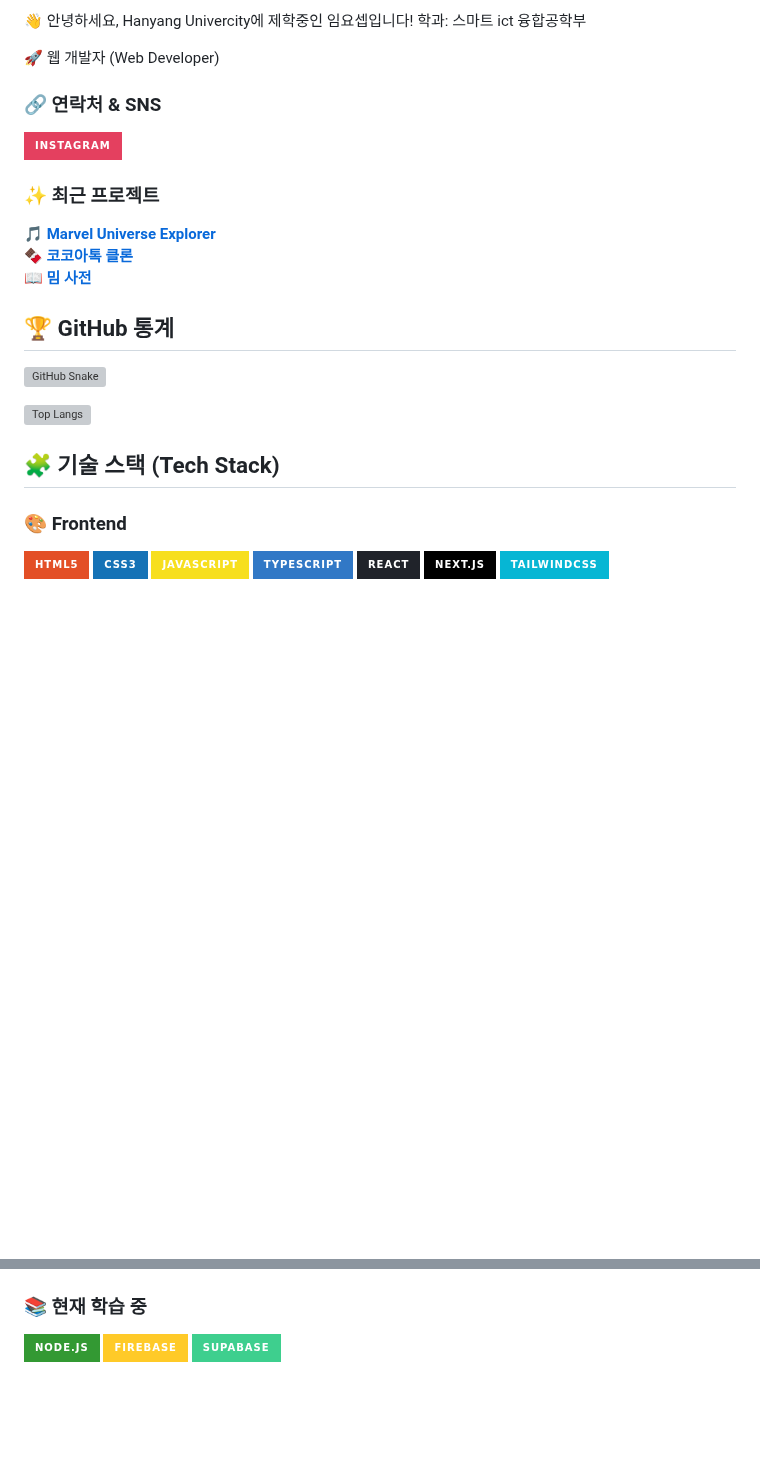
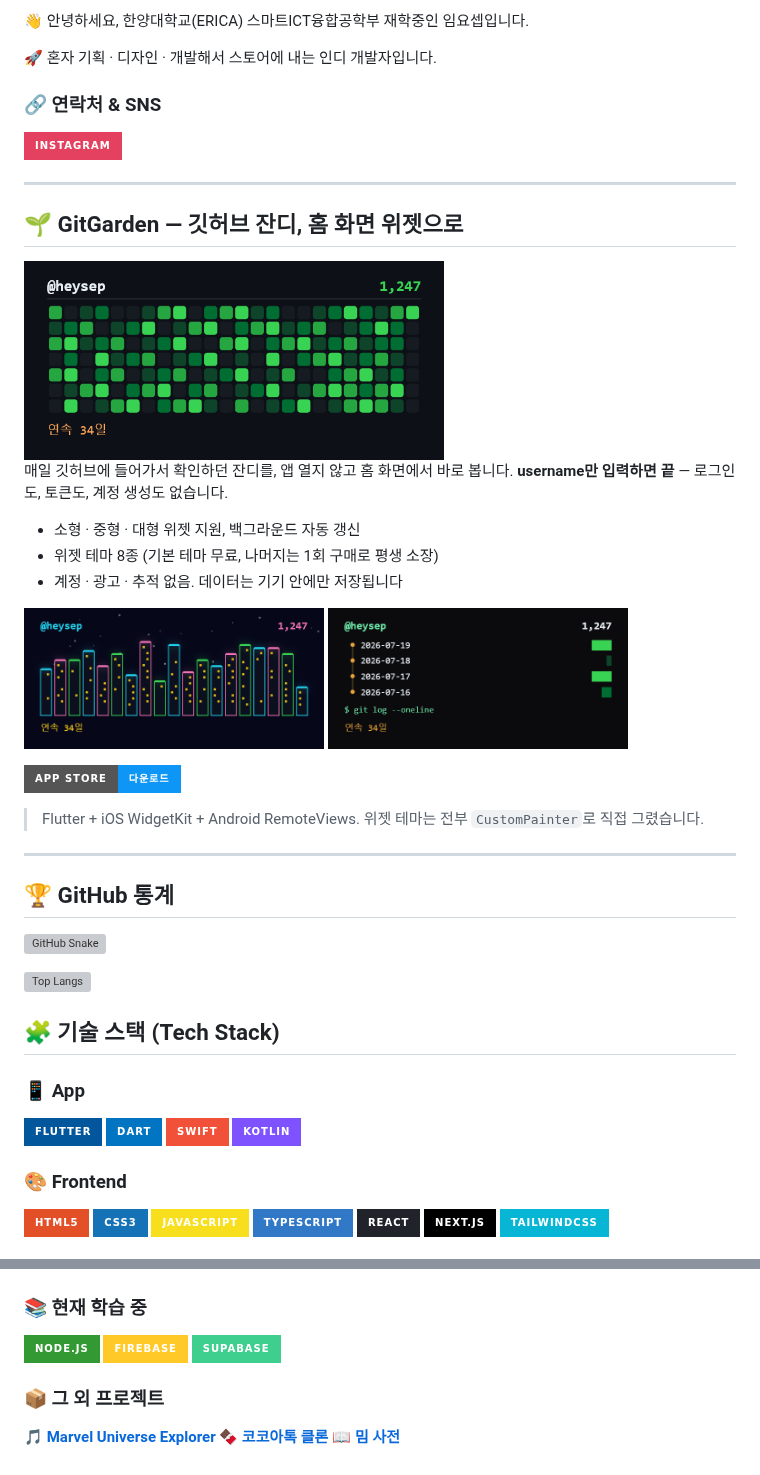
Before and after one commit to heysep/heysep, a Markdown page: README.md, 2 parts joined by grey strips. GitHub-like rendering; pictures changed too: assets/gitgarden-classic_medium.png (added), assets/gitgarden-neon_medium.png (added), assets/gitgarden-terminal_medium.png (added); badges without logos; blank space fills up the shorter version; grey boxes are pictures that could not be loaded.

Commit message:
Lead profile with GitGarden
출시된 앱을 프로필 최상단으로 올리고, 위젯 렌더 3장을 저장소에 담아
비공개 gitgarden 저장소를 hotlink하지 않도록 상대 경로로 참조한다.
기존 snake/top-langs/기술 스택 블록은 유지.

Co-Authored-By: Claude Opus 5 (1M context) <noreply@anthropic.com>

```diff
--- a/README.md
+++ b/README.md
@@ -1,23 +1,50 @@
-👋 안녕하세요, Hanyang Univercity에 제학중인 임요셉입니다!
-    학과: 스마트 ict 융합공학부
+👋 안녕하세요, 한양대학교(ERICA) 스마트ICT융합공학부 재학중인 임요셉입니다.
 
-🚀 웹 개발자 (Web Developer)
+🚀 혼자 기획 · 디자인 · 개발해서 스토어에 내는 인디 개발자입니다.
 
 ### 🔗 연락처 & SNS
 [![Instagram](https://img.shields.io/badge/Instagram-E4405F?style=for-the-badge&logo=Instagram&logoColor=white)](https://www.instagram.com/yo_oy0274/)
 
-### ✨ 최근 프로젝트
-🎵 **[Marvel Universe Explorer](https://github.com/heysep/Marvel-Movie)**
-🍫 **[코코아톡 클론](https://github.com/heysep/kokoa-clone-2020)**
-📖 **[밈 사전](https://github.com/heysep/internet-meme-museum)**
+---
+
+## 🌱 GitGarden — 깃허브 잔디, 홈 화면 위젯으로
+
+<a href="https://apps.apple.com/app/id6792509021">
+  <img src="assets/gitgarden-classic_medium.png" width="420" alt="GitGarden Classic 테마 위젯" />
+</a>
+
+매일 깃허브에 들어가서 확인하던 잔디를, 앱 열지 않고 홈 화면에서 바로 봅니다.
+**username만 입력하면 끝** — 로그인도, 토큰도, 계정 생성도 없습니다.
+
+- 소형 · 중형 · 대형 위젯 지원, 백그라운드 자동 갱신
+- 위젯 테마 8종 (기본 테마 무료, 나머지는 1회 구매로 평생 소장)
+- 계정 · 광고 · 추적 없음. 데이터는 기기 안에만 저장됩니다
+
+<p align="left">
+  <img src="assets/gitgarden-neon_medium.png" width="300" alt="Neon City 테마" />
+  <img src="assets/gitgarden-terminal_medium.png" width="300" alt="Terminal 테마" />
+</p>
+
+[![App Store](https://img.shields.io/badge/App_Store-다운로드-0D96F6?style=for-the-badge&logo=apple&logoColor=white)](https://apps.apple.com/app/id6792509021)
+
+> Flutter + iOS WidgetKit + Android RemoteViews. 위젯 테마는 전부 `CustomPainter`로 직접 그렸습니다.
+
+---
 
 ## 🏆 GitHub 통계
 ![GitHub Snake](https://raw.githubusercontent.com/heysep/heysep/output/snake.svg)
 
 ![Top Langs](https://github-readme-stats.vercel.app/api/top-langs/?username=heysep&layout=compact&theme=dark)
 
+## 🧩 기술 스택 (Tech Stack)
 
-## 🧩 기술 스택 (Tech Stack)
+### 📱 App
+<p align="left">
+  <img src="https://img.shields.io/badge/Flutter-02569B?style=for-the-badge&logo=Flutter&logoColor=white"/>
+  <img src="https://img.shields.io/badge/Dart-0175C2?style=for-the-badge&logo=Dart&logoColor=white"/>
+  <img src="https://img.shields.io/badge/Swift-F05138?style=for-the-badge&logo=Swift&logoColor=white"/>
+  <img src="https://img.shields.io/badge/Kotlin-7F52FF?style=for-the-badge&logo=Kotlin&logoColor=white"/>
+</p>
 
 ### 🎨 Frontend
 <p align="left">
@@ -61,3 +77,8 @@
   <img src="https://img.shields.io/badge/Firebase-FFCA28?style=for-the-badge&logo=Firebase&logoColor=black"/>
   <img src="https://img.shields.io/badge/Supabase-3ECF8E?style=for-the-badge&logo=Supabase&logoColor=black"/>
 </p>
+
+### 📦 그 외 프로젝트
+🎵 **[Marvel Universe Explorer](https://github.com/heysep/Marvel-Movie)**
+🍫 **[코코아톡 클론](https://github.com/heysep/kokoa-clone-2020)**
+📖 **[밈 사전](https://github.com/heysep/internet-meme-museum)**
```
Also changed, not shown: other parts of README.md (+0 -11 lines).
